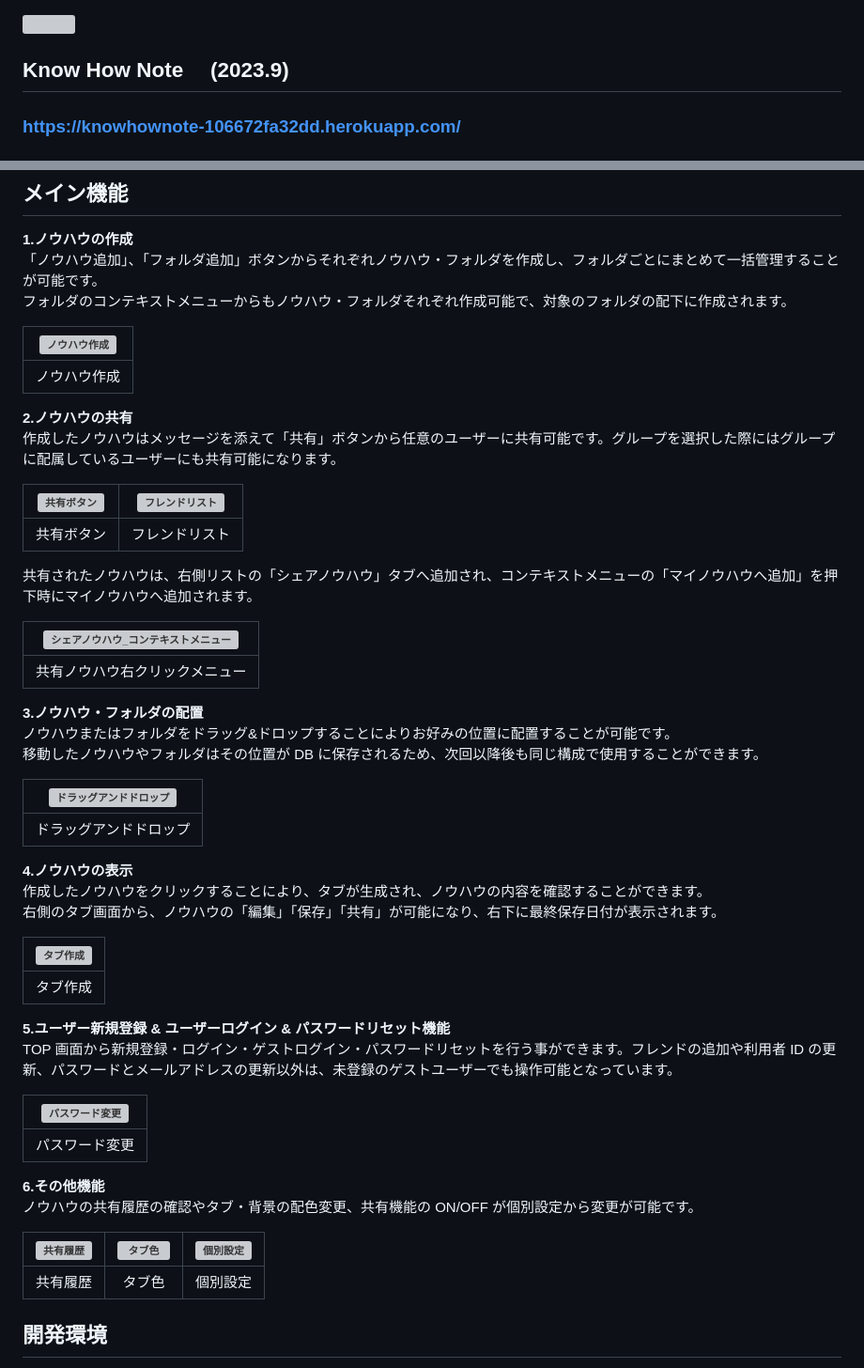
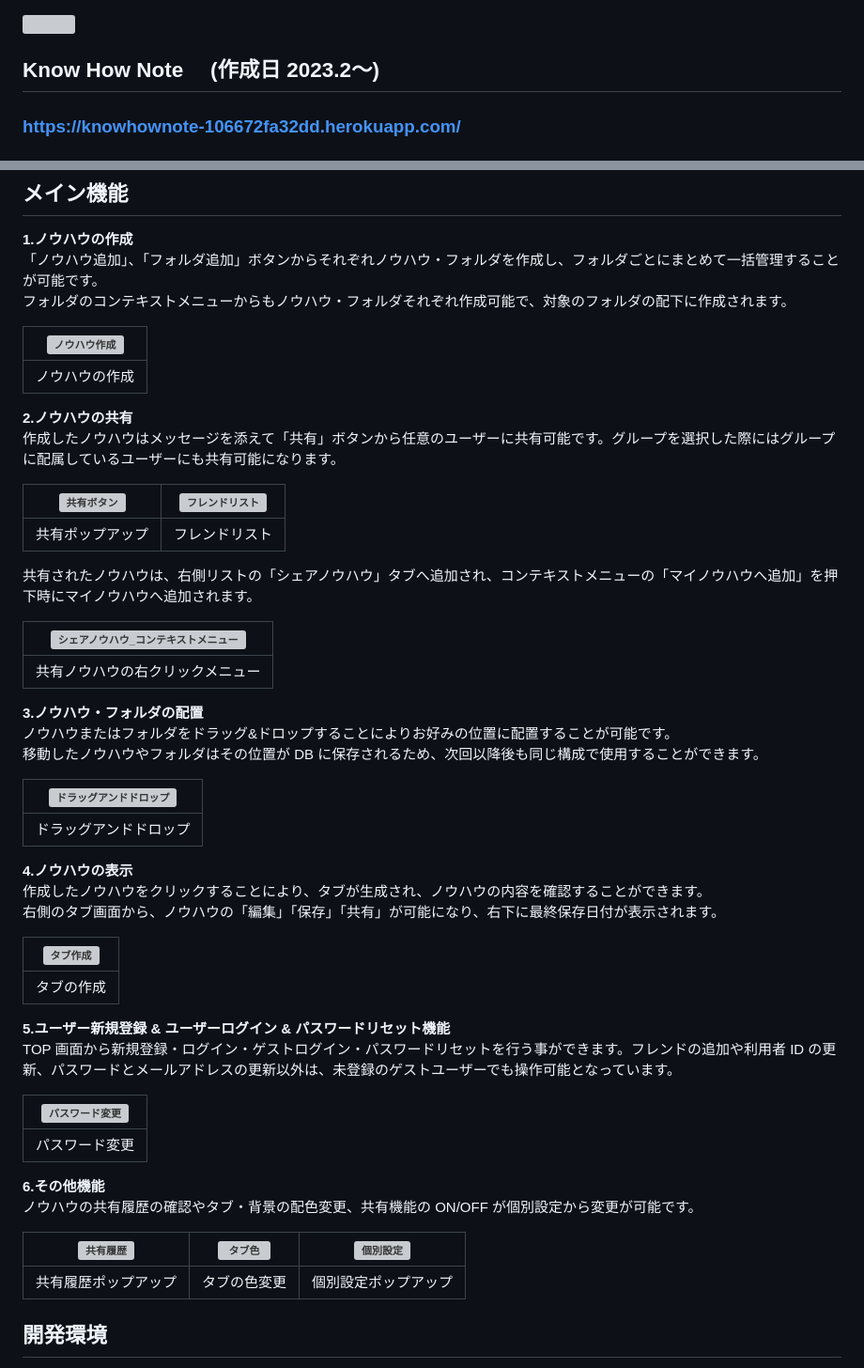
Before and after one commit to kawahiro673/KnowHowNote, a Markdown page: README.md, 2 parts joined by grey strips. Shown at 94% size. Rendered like a GitHub page; grey boxes are pictures that could not be loaded.

Commit message:
説明変更

```diff
--- a/README.md
+++ b/README.md
@@ -1,6 +1,6 @@
 <img src="public/img/README_img/タイトル.png">
 
-## Know How Note 　(2023.9)
+## Know How Note 　(作成日 2023.2〜)
 
 ### **https://knowhownote-106672fa32dd.herokuapp.com/**
 
@@ -20,20 +20,20 @@
 
 | ![ノウハウ作成](public/img/README_img/ノウハウ作成.png) |
 | :-----------------------------------------------------: |
-|                      ノウハウ作成                       |
+|                     ノウハウの作成                      |
 
 **2.ノウハウの共有** <br>
 作成したノウハウはメッセージを添えて「共有」ボタンから任意のユーザーに共有可能です。グループを選択した際にはグループに配属しているユーザーにも共有可能になります。 <br>
 
 | ![共有ボタン](public/img/README_img/共有ボタン.png) | ![フレンドリスト](public/img/README_img/フレンドリスト.png) |
 | :-------------------------------------------------: | :---------------------------------------------------------: |
-|                     共有ボタン                      |                       フレンドリスト                        |
+|                  共有ポップアップ                   |                       フレンドリスト                        |
 
 共有されたノウハウは、右側リストの「シェアノウハウ」タブへ追加され、コンテキストメニューの「マイノウハウへ追加」を押下時にマイノウハウへ追加されます。<br>
 
 | ![シェアノウハウ_コンテキストメニュー](public/img/README_img/シェアノウハウ_コンテキストメニュー.png) |
 | :---------------------------------------------------------------------------------------------------: |
-|                                    共有ノウハウ右クリックメニュー                                     |
+|                                   共有ノウハウの右クリックメニュー                                    |
 
 **3.ノウハウ・フォルダの配置** <br>
 ノウハウまたはフォルダをドラッグ&ドロップすることによりお好みの位置に配置することが可能です。 <br>
@@ -49,7 +49,7 @@
 
 | ![タブ作成](public/img/README_img/タブ作成.png) |
 | :---------------------------------------------: |
-|                    タブ作成                     |
+|                   タブの作成                    |
 
 **5.ユーザー新規登録 & ユーザーログイン & パスワードリセット機能** <br>
 TOP 画面から新規登録・ログイン・ゲストログイン・パスワードリセットを行う事ができます。フレンドの追加や利用者 ID の更新、パスワードとメールアドレスの更新以外は、未登録のゲストユーザーでも操作可能となっています。
@@ -63,7 +63,7 @@ TOP 画面から新規登録・ログイン・ゲストログイン・パスワ
 
 | ![共有履歴](public/img/README_img/共有履歴.png) | ![タブ色](public/img/README_img/タブ色.png) | ![個別設定](public/img/README_img/個別設定.png) |
 | :---------------------------------------------: | :-----------------------------------------: | :---------------------------------------------: |
-|                    共有履歴                     |                   タブ色                    |                    個別設定                     |
+|              共有履歴ポップアップ               |                タブの色変更                 |              個別設定ポップアップ               |
 
 <!--
 ## 👀 全体的な仕組み
```
Also changed, not shown: other parts of README.md (+1 -1 lines).
